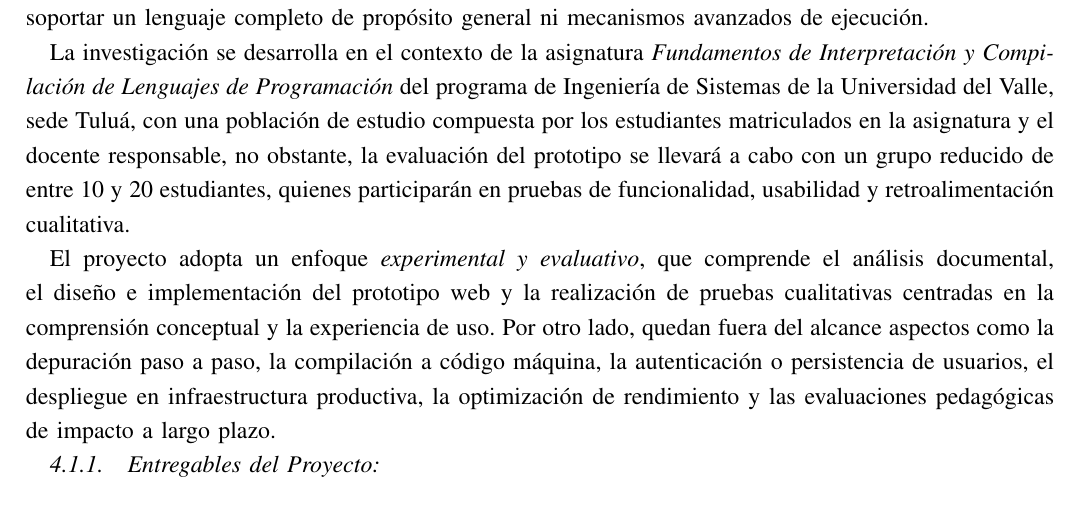
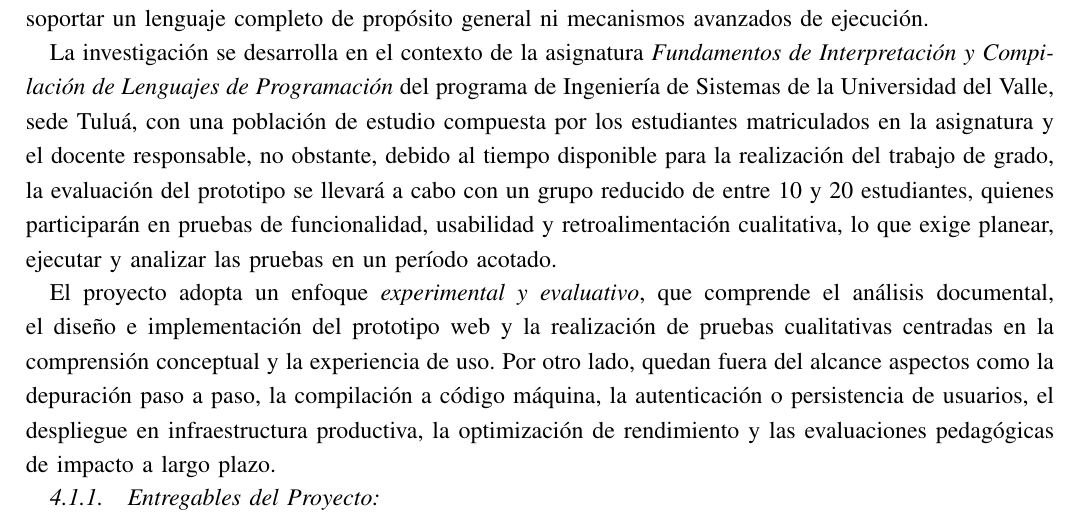
Before and after one commit to code3743/thesis-proposal, a LaTeX paper (main.tex, which reads sections/scope.tex): part of page 7 of 11, cut so that both start at the same text. Compiled offline with pdfLaTeX.

Commit message:
Refine scope description and evaluation criteria in scope.tex

```diff
--- a/sections/scope.tex
+++ b/sections/scope.tex
@@ -6,7 +6,7 @@ Este proyecto comprende el diseño y desarrollo de un \textit{prototipo web educ
 
 El prototipo se limita a funcionalidades demostrativas orientadas al aprendizaje, sin la intención de soportar un lenguaje completo de propósito general ni mecanismos avanzados de ejecución.
 
-La investigación se desarrolla en el contexto de la asignatura \textit{Fundamentos de Interpretación y Compilación de Lenguajes de Programación} del programa de Ingeniería de Sistemas de la Universidad del Valle, sede Tuluá, con una población de estudio compuesta por los estudiantes matriculados en la asignatura y el docente responsable, no obstante, la evaluación del prototipo se llevará a cabo con un grupo reducido de entre 10 y 20 estudiantes, quienes participarán en pruebas de funcionalidad, usabilidad y retroalimentación cualitativa.
+La investigación se desarrolla en el contexto de la asignatura \textit{Fundamentos de Interpretación y Compilación de Lenguajes de Programación} del programa de Ingeniería de Sistemas de la Universidad del Valle, sede Tuluá, con una población de estudio compuesta por los estudiantes matriculados en la asignatura y el docente responsable, no obstante, debido al tiempo disponible para la realización del trabajo de grado, la evaluación del prototipo se llevará a cabo con un grupo reducido de entre 10 y 20 estudiantes, quienes participarán en pruebas de funcionalidad, usabilidad y retroalimentación cualitativa, lo que exige planear, ejecutar y analizar las pruebas en un período acotado.
 
 El proyecto adopta un enfoque \textit{experimental y evaluativo}, que comprende el análisis documental, el diseño e implementación del prototipo web y la realización de pruebas cualitativas centradas en la comprensión conceptual y la experiencia de uso. Por otro lado, quedan fuera del alcance aspectos como la depuración paso a paso, la compilación a código máquina, la autenticación o persistencia de usuarios, el despliegue en infraestructura productiva, la optimización de rendimiento y las evaluaciones pedagógicas de impacto a largo plazo.
 
```
Also changed, not shown: main.pdf.
